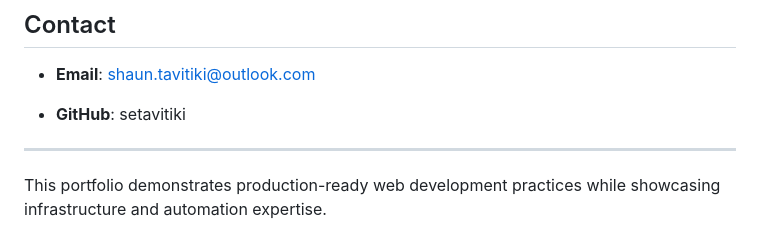
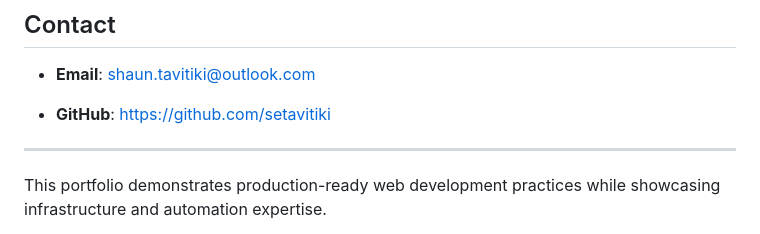
Before and after one commit to setavitiki/portfolio-site, a Markdown page: README.md, the part around the change printed below. GitHub-like rendering.

Commit message:
docs(readme): fix site architecture tree formatting and updated github url

```diff
--- a/README.md
+++ b/README.md
@@ -111,7 +111,7 @@ To add new projects or blog posts:
 
 - **Email**: shaun.tavitiki@outlook.com
 <!-- - **LinkedIn**: [Your LinkedIn Profile] -->
-- **GitHub**: setavitiki
+- **GitHub**: https://github.com/setavitiki
 
 ---
 
```
Also changed, not shown: other parts of README.md (+8 -8 lines).
